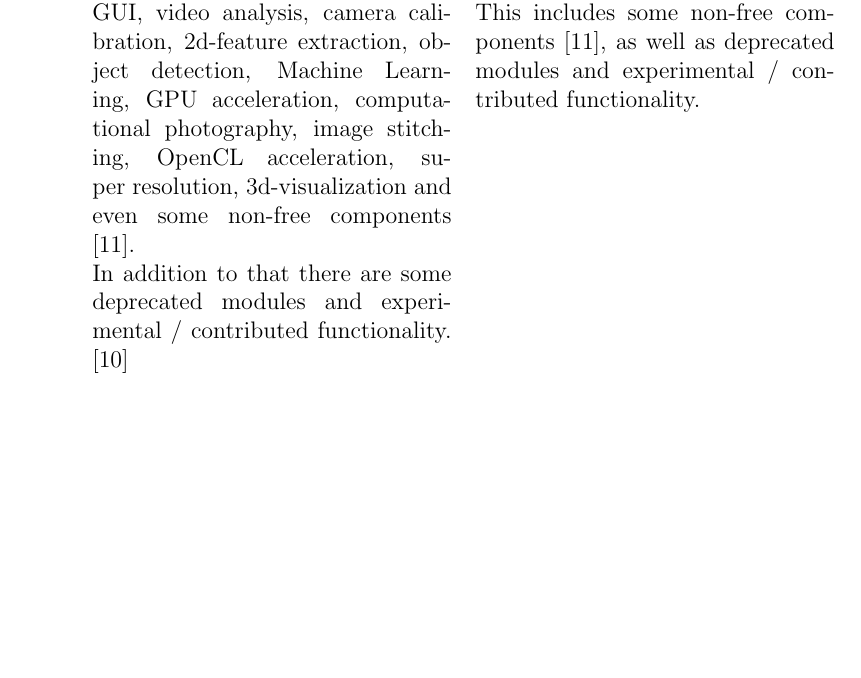
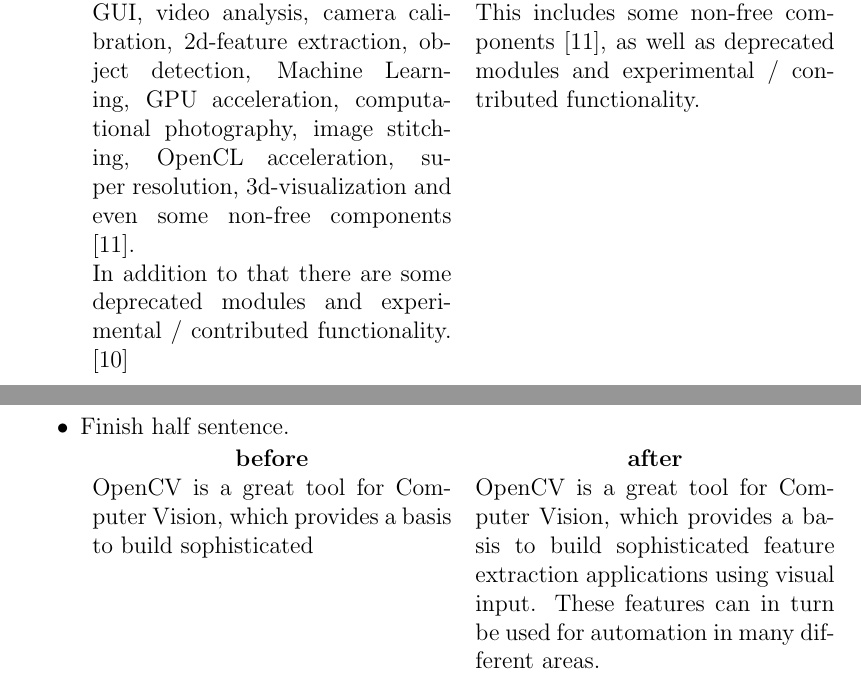
Before and after one commit to AcademischSchrijven/assignment10, a LaTeX problem sheet (assignment10_s4549775.tex): part of page 9 of 9 before the commit and two parts of pages 9 and 10 of 10 after it, the two joined at a grey line, cut so that both start at the same text, the shorter picture padded with empty space. Compiled offline with pdfLaTeX.

Commit message:
Process feedback.

```diff
--- a/assignment10_s4549775.tex
+++ b/assignment10_s4549775.tex
@@ -221,6 +221,13 @@
 		In addition to that there are some deprecated modules and experimental / contributed functionality. \cite{openCVRefMan}&
 		The OpenCV API provides a broad range of features, a list of which can be found on their website \cite{openCVRefMan}. This includes some non-free components \cite{openCVNonFree}, as well as deprecated modules and experimental / contributed functionality.\\
 	\end{tabular}
+	\item Finish half sentence.
+
+	\begin{tabular}{p{.5\linewidth} p{.5\linewidth}}
+		\multicolumn{1}{c}{\textbf{before}} & \multicolumn{1}{c}{\textbf{after}}\\
+		OpenCV is a great tool for Computer Vision, which provides a basis to build sophisticated&
+		OpenCV is a great tool for Computer Vision, which provides a basis to build sophisticated feature extraction applications using visual input. These features can in turn be used for automation in many different areas.\\
+	\end{tabular}
 \end{itemize}
 
 \end{document}
```
Also changed, not shown: assignment10_s4549775.tex (2 more changed lines).
